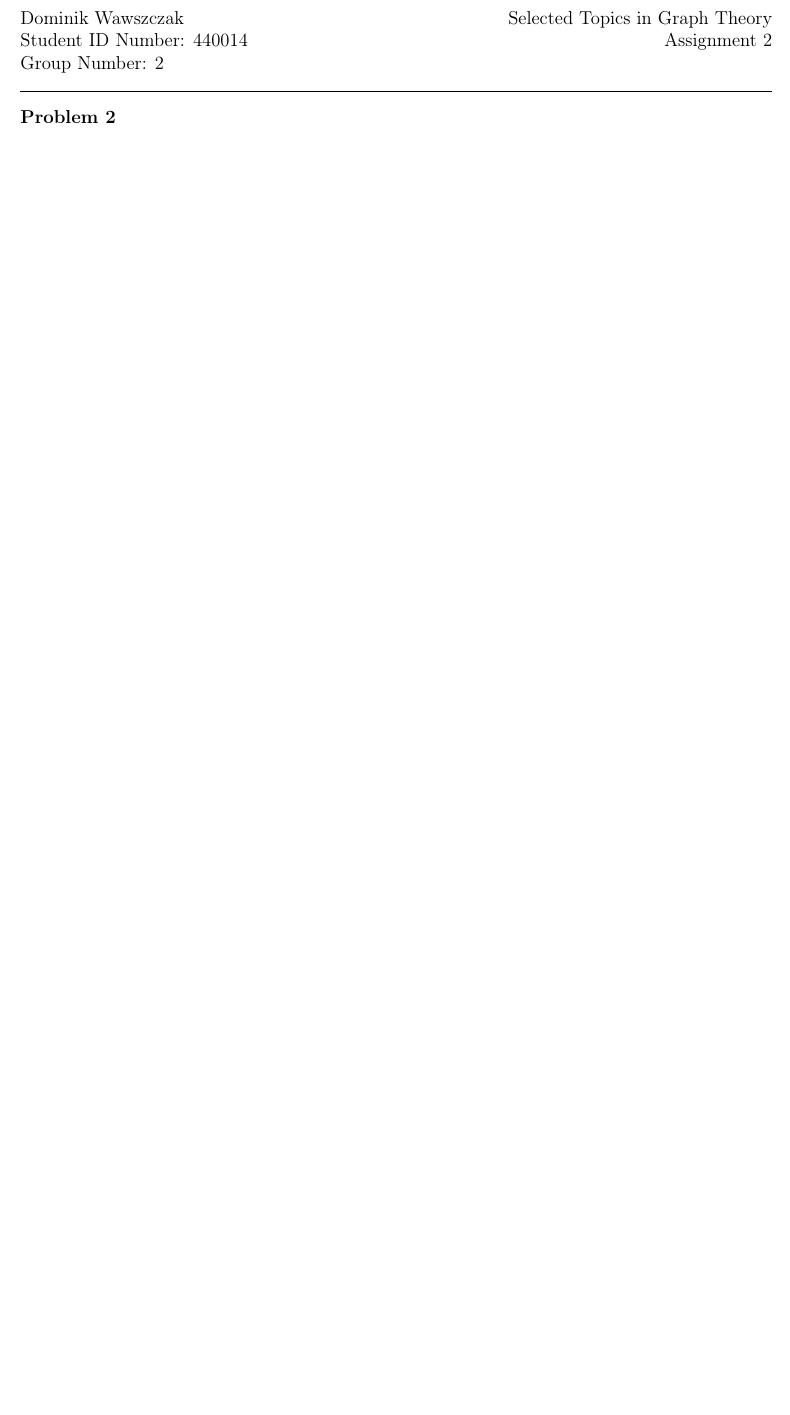
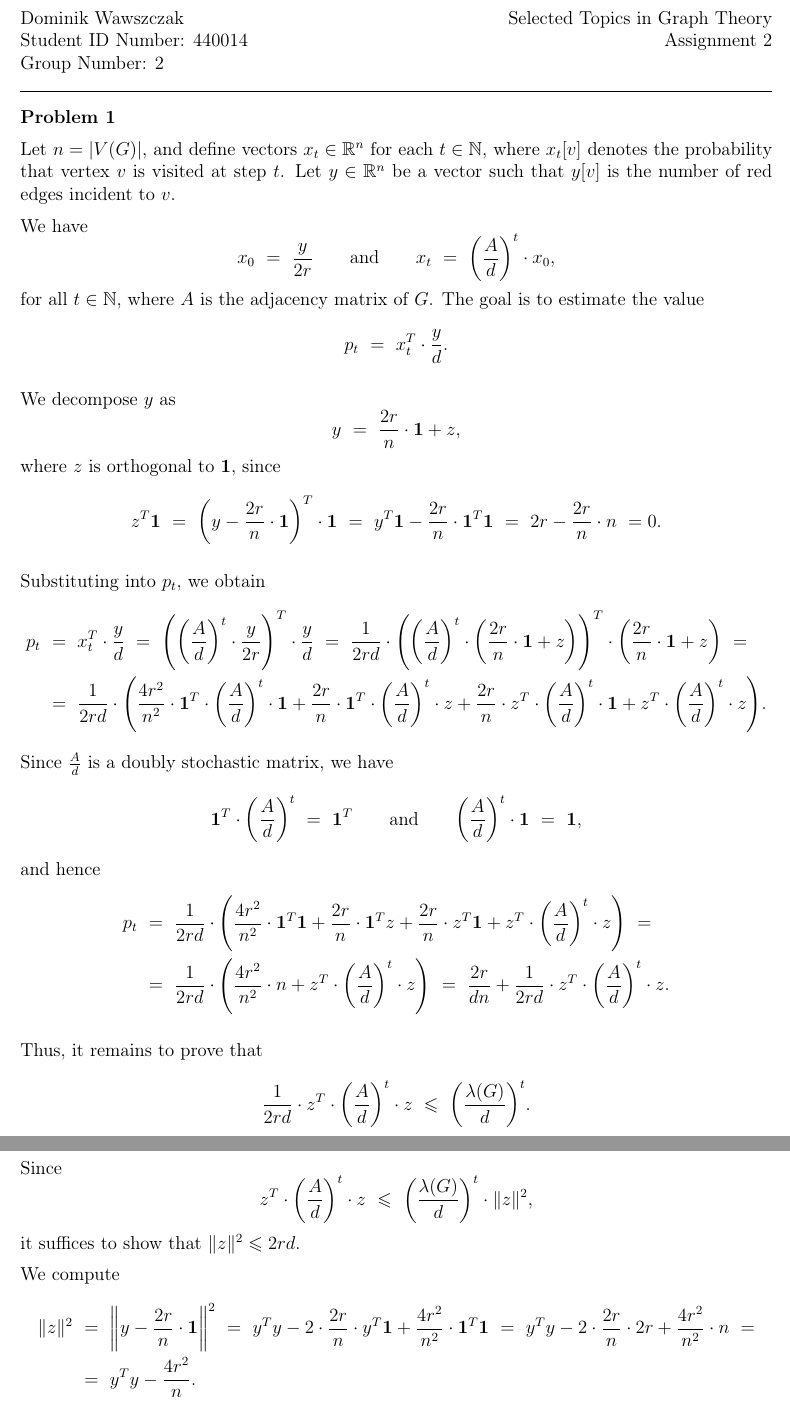
Before and after one commit to wawszczakd/WZTG-assignments, a LaTeX problem sheet (assignemnt-2/dw440014-assignment2.tex): part of page 1 of 2 before the commit and two parts of pages 1 and 2 of 4 after it, the two joined at a grey line, cut so that both start at the same text, the shorter picture padded with empty space. Compiled offline with pdfLaTeX.

Commit message:
Assignment 2 problem 1

```diff
--- a/assignemnt-2/dw440014-assignment2.tex
+++ b/assignemnt-2/dw440014-assignment2.tex
@@ -31,3 +31,101 @@
 
 	\bigskip
 	\hrule
+	\bigskip
+
+	\textbf{Problem 1}
+
+	\medskip
+
+	Let \(n = |V(G)|\), and define vectors \(x_{t} \in \mathbb{R}^{n}\) for each
+	\(t \in \mathbb{N}\), where \(x_{t}[v]\) denotes the probability that vertex
+	\(v\) is visited at step \(t\). Let \(y \in \mathbb{R}^{n}\) be a vector
+	such that \(y[v]\) is the number of red edges incident to \(v\).
+
+	\medskip
+
+	We have
+	\[
+		x_{0} \ = \ \frac{y}{2 r} \qquad \text{and} \qquad x_{t} \ = \ \bigg(
+		\frac{A}{d} \bigg)^{t} \cdot x_{0} \text{,}
+	\]
+	for all \(t \in \mathbb{N}\), where \(A\) is the adjacency matrix of \(G\).
+	The goal is to estimate the value
+	\[
+		p_{t} \ = \ x_{t}^{T} \cdot \frac{y}{d} \text{.}
+	\]
+
+	\medskip
+
+	We decompose \(y\) as
+	\[
+		y \ = \ \frac{2 r}{n} \cdot \mathbf{1} + z \text{,}
+	\]
+	where \(z\) is orthogonal to \(\mathbf{1}\), since
+	\[
+		z^{T} \mathbf{1} \ = \ \bigg( y - \frac{2 r}{n} \cdot \mathbf{1}
+		\bigg)^{T} \cdot \mathbf{1} \ = \ y^{T} \mathbf{1} - \frac{2 r}{n} \cdot
+		\mathbf{1}^{T} \mathbf{1} \ = \ 2 r - \frac{2 r}{n} \cdot n \ = 0
+		\text{.}
+	\]
+
+	\medskip
+
+	Substituting into \(p_{t}\), we obtain
+	\begin{align*}
+		p_{t} \ &= \ x_{t}^{T} \cdot \frac{y}{d} \ = \ \Bigg( \bigg( \frac{A}{d}
+		\bigg)^{t} \cdot \frac{y}{2 r} \Bigg)^{T} \cdot \frac{y}{d} \ = \
+		\frac{1}{2 r d} \cdot \Bigg( \bigg( \frac{A}{d} \bigg)^{t} \cdot \bigg(
+		\frac{2 r}{n} \cdot \mathbf{1} + z \bigg) \Bigg)^{T} \cdot \bigg(
+		\frac{2 r}{n} \cdot \mathbf{1} + z \bigg) \ = \\
+		&= \ \frac{1}{2 r d} \cdot \Bigg( \frac{4 r^{2}}{n^{2}} \cdot
+		\mathbf{1}^{T} \cdot \bigg( \frac{A}{d} \bigg)^{t} \cdot \mathbf{1} +
+		\frac{2 r}{n} \cdot \mathbf{1}^{T} \cdot \bigg( \frac{A}{d} \bigg)^{t}
+		\cdot z + \frac{2r}{n} \cdot z^{T} \cdot \bigg( \frac{A}{d} \bigg)^{t}
+		\cdot \mathbf{1} + z^{T} \cdot \bigg( \frac{A}{d} \bigg)^{t} \cdot z
+		\Bigg) \text{.}
+	\end{align*}
+	Since \(\frac{A}{d}\) is a doubly stochastic matrix, we have
+	\[
+		\mathbf{1}^{T} \cdot \bigg( \frac{A}{d} \bigg)^{t} \ = \ \mathbf{1}^{T}
+		\qquad \text{and} \qquad \bigg( \frac{A}{d} \bigg)^{t} \cdot \mathbf{1}
+		\ = \ \mathbf{1} \text{,}
+	\]
+	and hence
+	\begin{align*}
+		p_{t} \ &= \ \frac{1}{2 r d} \cdot \Bigg( \frac{4 r^{2}}{n^{2}} \cdot
+		\mathbf{1}^{T} \mathbf{1} + \frac{2 r}{n} \cdot \mathbf{1}^{T} z +
+		\frac{2 r}{n} \cdot z^{T} \mathbf{1} + z^{T} \cdot \bigg( \frac{A}{d}
+		\bigg)^{t} \cdot z \Bigg) \ = \\
+		& = \ \frac{1}{2 r d} \cdot \Bigg( \frac{4 r^{2}}{n^{2}} \cdot n + z^{T}
+		\cdot \bigg( \frac{A}{d} \bigg)^{t} \cdot z \Bigg) \ = \ \frac{2 r}{d n}
+		 + \frac{1}{2 r d} \cdot z^{T} \cdot \bigg( \frac{A}{d} \bigg)^{t} \cdot
+		 z \text{.}
+	\end{align*}
+
+	\medskip
+
+	Thus, it remains to prove that
+	\[
+		\frac{1}{2 r d} \cdot z^{T} \cdot \bigg( \frac{A}{d} \bigg)^{t} \cdot z
+		\ \leqslant \ \bigg( \frac{\lambda(G)}{d} \bigg)^{t} \text{.}
+	\]
+	Since
+	\[
+		z^{T} \cdot \bigg( \frac{A}{d} \bigg)^{t} \cdot z \ \leqslant \  \bigg(
+		\frac{\lambda(G)}{d} \bigg)^{t} \cdot \|z\|^{2} \text{,}
+	\]
+	it suffices to show that \(\|z\|^{2} \leqslant 2 r d\).
+
+	\medskip
+
+	We compute
+	\begin{align*}
+		\|z\|^{2} \ &= \ \bigg\| y - \frac{2 r}{n} \cdot \mathbf{1} \bigg\|^{2}
+		\ = \ y^{T} y - 2 \cdot \frac{2 r}{n} \cdot y^{T} \mathbf{1} +
+		\frac{4 r^{2}}{n^{2}} \cdot \mathbf{1}^{T} \mathbf{1} \ = \ y^{T} y - 2
+		\cdot \frac{2 r}{n} \cdot 2 r + \frac{4 r^{2}}{n^{2}} \cdot n \ = \\
+		&= \ y^{T} y - \frac{4 r^{2}}{n} \text{.}
+	\end{align*}
+	Let \(s = 2 r \bmod d\). The value of \(y^{T} y\) is largest when there are
+	\(\big\lfloor \frac{2 r}{d} \big\rfloor = \frac{2 r - s}{d}\) vertices with
```
Also changed, not shown: assignemnt-2/dw440014-assignment2.pdf, assignemnt-2/dw440014-assignment2.tex (21 more changed lines).
